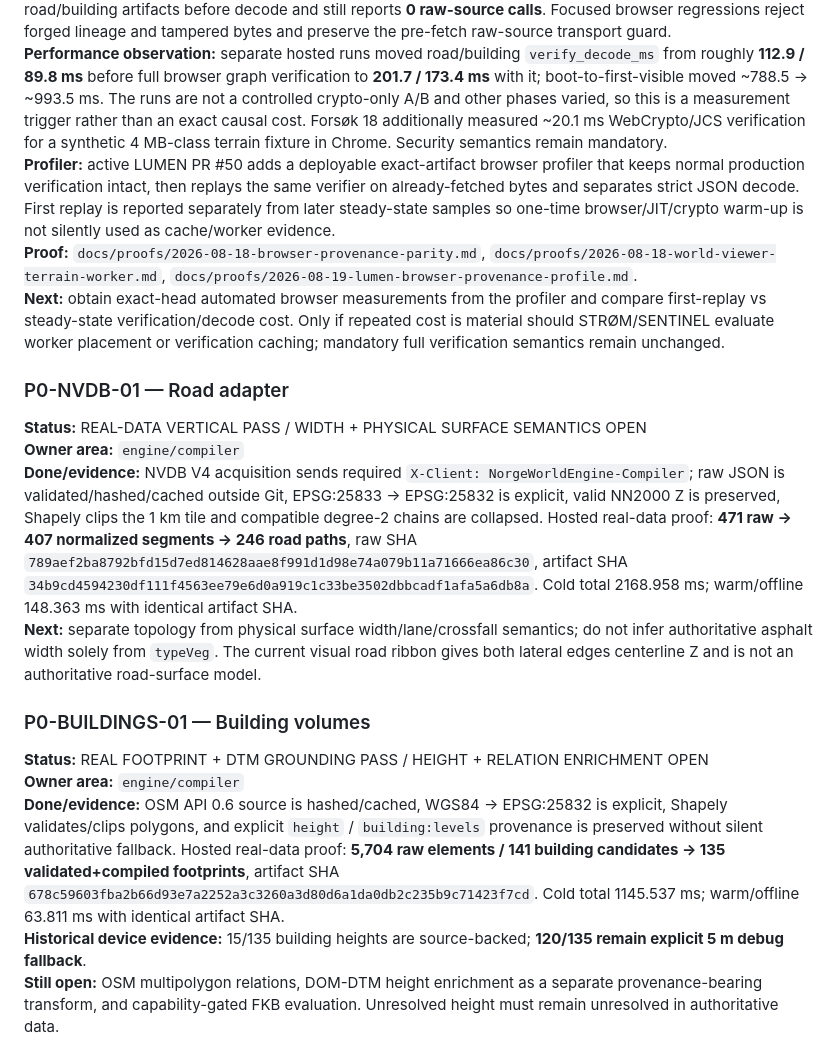
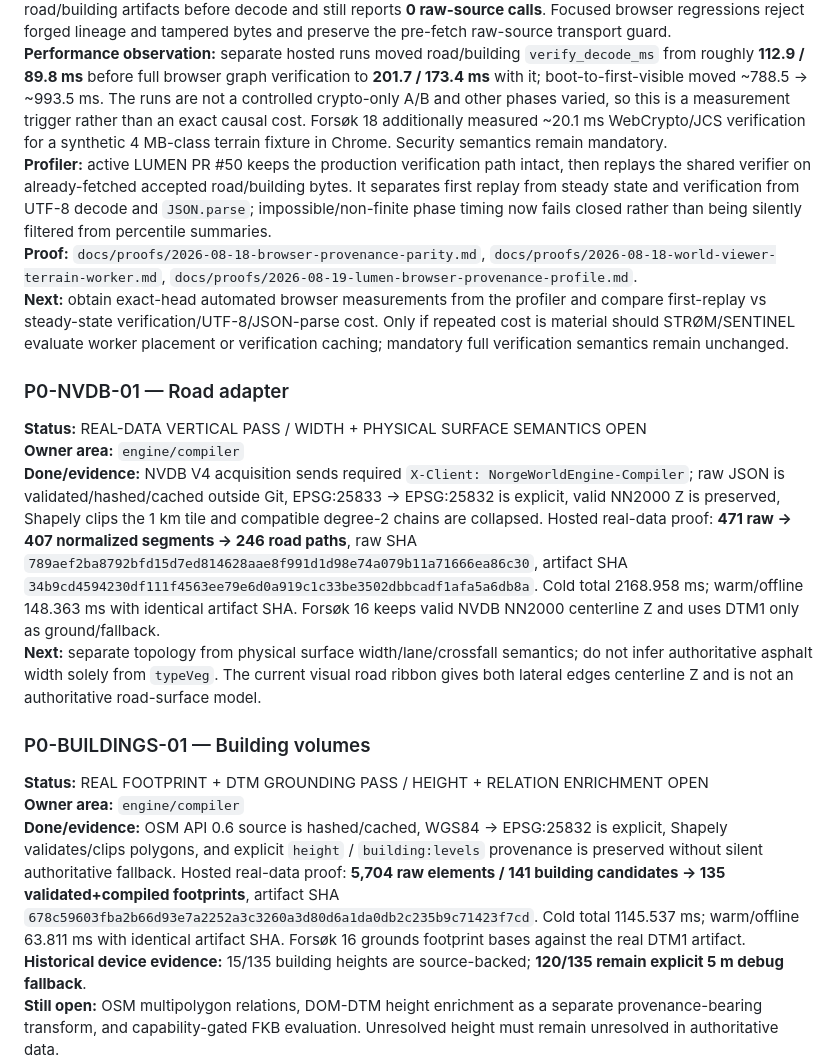
Before and after one commit to B4kke/Norge-World-Engine, a Markdown page: docs/06-task-queue.md, the part around the change. Drawn GitHub-style.

Commit message:
LUMEN: reconcile profiler status with main

```diff
--- a/docs/06-task-queue.md
+++ b/docs/06-task-queue.md
@@ -42,20 +42,20 @@ Physical Android/mobile testing follows `docs/07-testing-policy.md`: it is miles
 **Owner area:** `engine/schemas`, `engine/streaming`, browser artifact consumer
 **Done/evidence:** strict JSON Schema 2020-12 contracts and producer compatibility are merged. Provenance semantics now live once in crypto-agnostic `runtime_verifier_core.mjs`; Node and browser adapters only calculate RFC 8785/JCS + SHA-256 hashes. Hosted parity run `32136500278` requires identical Node/WebCrypto decision, code and reconstructed hashes across all **11** existing happy/adversarial cases. Real Chrome run `32136951610` then reconstructs the complete provenance graphs for the exact Nannestad road/building artifacts before decode and still reports **0 raw-source calls**. Focused browser regressions reject forged lineage and tampered bytes and preserve the pre-fetch raw-source transport guard.
 **Performance observation:** separate hosted runs moved road/building `verify_decode_ms` from roughly **112.9 / 89.8 ms** before full browser graph verification to **201.7 / 173.4 ms** with it; boot-to-first-visible moved ~788.5 -> ~993.5 ms. The runs are not a controlled crypto-only A/B and other phases varied, so this is a measurement trigger rather than an exact causal cost. Forsøk 18 additionally measured ~20.1 ms WebCrypto/JCS verification for a synthetic 4 MB-class terrain fixture in Chrome. Security semantics remain mandatory.
-**Profiler:** active LUMEN PR #50 adds a deployable exact-artifact browser profiler that keeps normal production verification intact, then replays the same verifier on already-fetched bytes and separates strict JSON decode. First replay is reported separately from later steady-state samples so one-time browser/JIT/crypto warm-up is not silently used as cache/worker evidence.
+**Profiler:** active LUMEN PR #50 keeps the production verification path intact, then replays the shared verifier on already-fetched accepted road/building bytes. It separates first replay from steady state and verification from UTF-8 decode and `JSON.parse`; impossible/non-finite phase timing now fails closed rather than being silently filtered from percentile summaries.
 **Proof:** `docs/proofs/2026-08-18-browser-provenance-parity.md`, `docs/proofs/2026-08-18-world-viewer-terrain-worker.md`, `docs/proofs/2026-08-19-lumen-browser-provenance-profile.md`.
-**Next:** obtain exact-head automated browser measurements from the profiler and compare first-replay vs steady-state verification/decode cost. Only if repeated cost is material should STRØM/SENTINEL evaluate worker placement or verification caching; mandatory full verification semantics remain unchanged.
+**Next:** obtain exact-head automated browser measurements from the profiler and compare first-replay vs steady-state verification/UTF-8/JSON-parse cost. Only if repeated cost is material should STRØM/SENTINEL evaluate worker placement or verification caching; mandatory full verification semantics remain unchanged.
 
 ### P0-NVDB-01 — Road adapter
 **Status:** REAL-DATA VERTICAL PASS / WIDTH + PHYSICAL SURFACE SEMANTICS OPEN
 **Owner area:** `engine/compiler`
-**Done/evidence:** NVDB V4 acquisition sends required `X-Client: NorgeWorldEngine-Compiler`; raw JSON is validated/hashed/cached outside Git, EPSG:25833 -> EPSG:25832 is explicit, valid NN2000 Z is preserved, Shapely clips the 1 km tile and compatible degree-2 chains are collapsed. Hosted real-data proof: **471 raw -> 407 normalized segments -> 246 road paths**, raw SHA `789aef2ba8792bfd15d7ed814628aae8f991d1d98e74a079b11a71666ea86c30`, artifact SHA `34b9cd4594230df111f4563ee79e6d0a919c1c33be3502dbbcadf1afa5a6db8a`. Cold total 2168.958 ms; warm/offline 148.363 ms with identical artifact SHA.
+**Done/evidence:** NVDB V4 acquisition sends required `X-Client: NorgeWorldEngine-Compiler`; raw JSON is validated/hashed/cached outside Git, EPSG:25833 -> EPSG:25832 is explicit, valid NN2000 Z is preserved, Shapely clips the 1 km tile and compatible degree-2 chains are collapsed. Hosted real-data proof: **471 raw -> 407 normalized segments -> 246 road paths**, raw SHA `789aef2ba8792bfd15d7ed814628aae8f991d1d98e74a079b11a71666ea86c30`, artifact SHA `34b9cd4594230df111f4563ee79e6d0a919c1c33be3502dbbcadf1afa5a6db8a`. Cold total 2168.958 ms; warm/offline 148.363 ms with identical artifact SHA. Forsøk 16 keeps valid NVDB NN2000 centerline Z and uses DTM1 only as ground/fallback.
 **Next:** separate topology from physical surface width/lane/crossfall semantics; do not infer authoritative asphalt width solely from `typeVeg`. The current visual road ribbon gives both lateral edges centerline Z and is not an authoritative road-surface model.
 
 ### P0-BUILDINGS-01 — Building volumes
 **Status:** REAL FOOTPRINT + DTM GROUNDING PASS / HEIGHT + RELATION ENRICHMENT OPEN
 **Owner area:** `engine/compiler`
-**Done/evidence:** OSM API 0.6 source is hashed/cached, WGS84 -> EPSG:25832 is explicit, Shapely validates/clips polygons, and explicit `height` / `building:levels` provenance is preserved without silent authoritative fallback. Hosted real-data proof: **5,704 raw elements / 141 building candidates -> 135 validated+compiled footprints**, artifact SHA `678c59603fba2b66d93e7a2252a3c3260a3d80d6a1da0db2c235b9c71423f7cd`. Cold total 1145.537 ms; warm/offline 63.811 ms with identical artifact SHA.
+**Done/evidence:** OSM API 0.6 source is hashed/cached, WGS84 -> EPSG:25832 is explicit, Shapely validates/clips polygons, and explicit `height` / `building:levels` provenance is preserved without silent authoritative fallback. Hosted real-data proof: **5,704 raw elements / 141 building candidates -> 135 validated+compiled footprints**, artifact SHA `678c59603fba2b66d93e7a2252a3c3260a3d80d6a1da0db2c235b9c71423f7cd`. Cold total 1145.537 ms; warm/offline 63.811 ms with identical artifact SHA. Forsøk 16 grounds footprint bases against the real DTM1 artifact.
 **Historical device evidence:** 15/135 building heights are source-backed; **120/135 remain explicit 5 m debug fallback**.
 **Still open:** OSM multipolygon relations, DOM-DTM height enrichment as a separate provenance-bearing transform, and capability-gated FKB evaluation. Unresolved height must remain unresolved in authoritative data.
 
```
